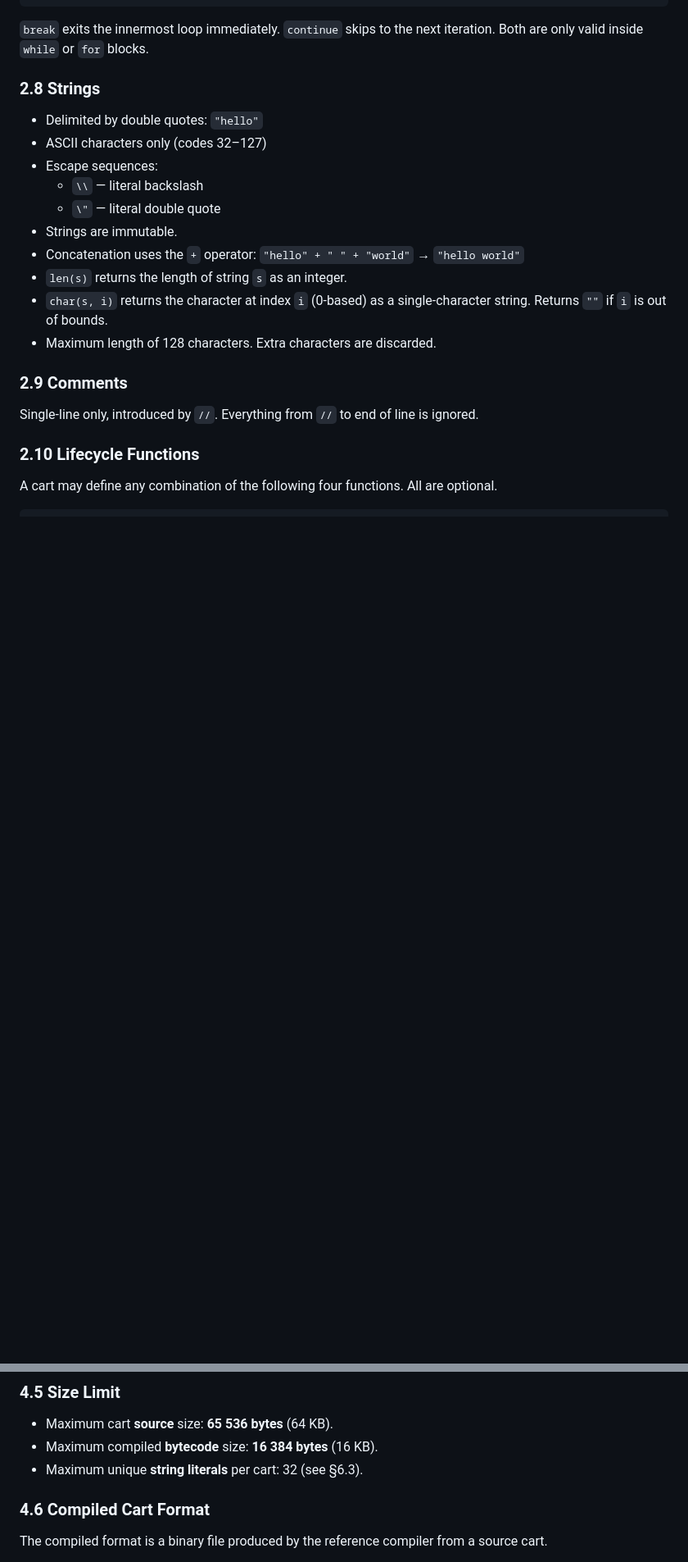
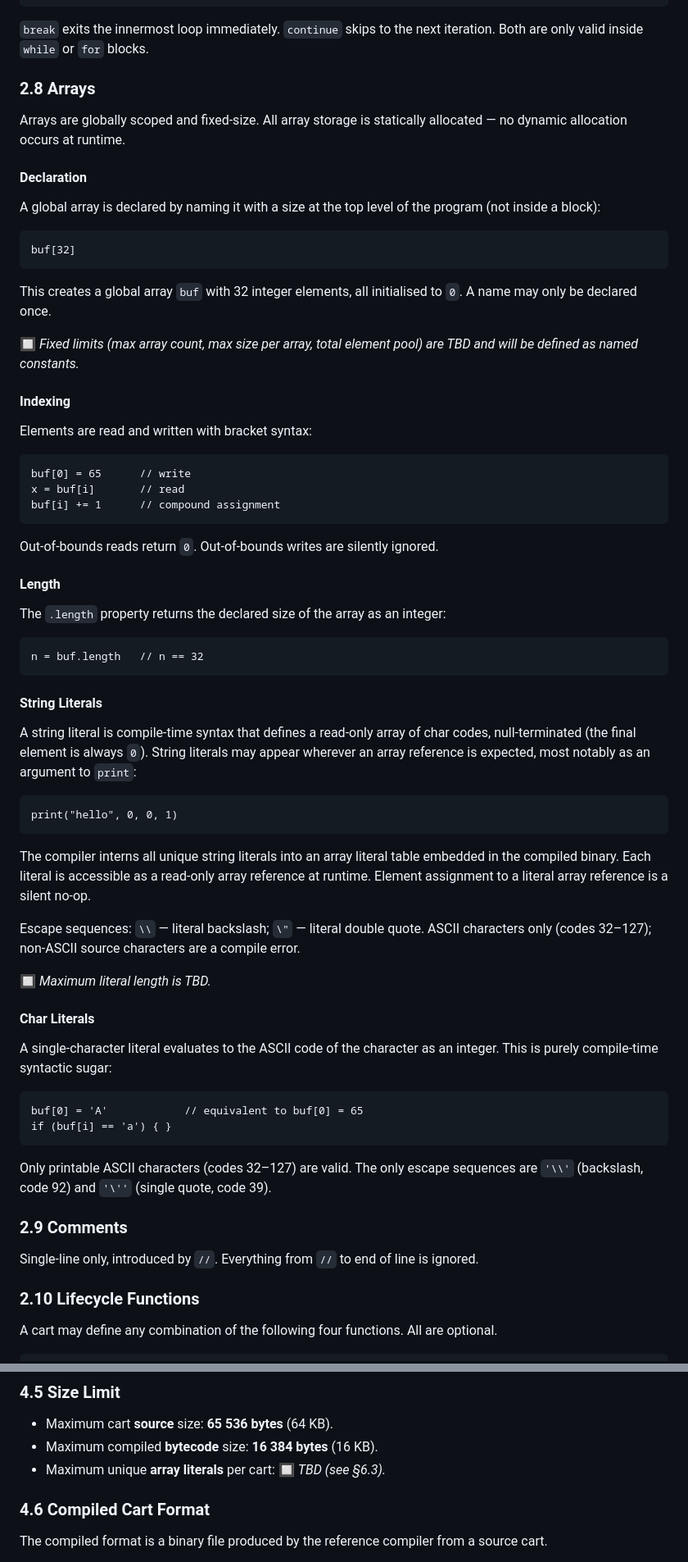
Before and after one commit to pckerneis/Minimal-DIY-Console, a Markdown page: spec.md, 2 parts joined by grey strips. Shown at 82% size. Drawn GitHub-style; blank space fills up the shorter version.

Commit message:
Update spec for arrays

````diff
--- a/spec.md
+++ b/spec.md
@@ -153,18 +159,66 @@ for (i = 0; i < 10; i++) {
 
 `break` exits the innermost loop immediately. `continue` skips to the next iteration. Both are only valid inside `while` or `for` blocks.
 
-### 2.8 Strings
+### 2.8 Arrays
 
-- Delimited by double quotes: `"hello"`
-- ASCII characters only (codes 32–127)
-- Escape sequences:
-  - `\\` — literal backslash
-  - `\"` — literal double quote
-- Strings are immutable.
-- Concatenation uses the `+` operator: `"hello" + " " + "world"` → `"hello world"`
-- `len(s)` returns the length of string `s` as an integer.
-- `char(s, i)` returns the character at index `i` (0-based) as a single-character string. Returns `""` if `i` is out of bounds.
-- Maximum length of 128 characters. Extra characters are discarded.
+Arrays are globally scoped and fixed-size. All array storage is statically allocated — no dynamic allocation occurs at runtime.
+
+#### Declaration
+
+A global array is declared by naming it with a size at the top level of the program (not inside a block):
+
+```
+buf[32]
+```
+
+This creates a global array `buf` with 32 integer elements, all initialised to `0`. A name may only be declared once.
+
+🔲 _Fixed limits (max array count, max size per array, total element pool) are TBD and will be defined as named constants._
+
+#### Indexing
+
+Elements are read and written with bracket syntax:
+
+```
+buf[0] = 65      // write
+x = buf[i]       // read
+buf[i] += 1      // compound assignment
+```
+
+Out-of-bounds reads return `0`. Out-of-bounds writes are silently ignored.
+
+#### Length
+
+The `.length` property returns the declared size of the array as an integer:
+
+```
+n = buf.length   // n == 32
+```
+
+#### String Literals
+
+A string literal is compile-time syntax that defines a read-only array of char codes, null-terminated (the final element is always `0`). String literals may appear wherever an array reference is expected, most notably as an argument to `print`:
+
+```
+print("hello", 0, 0, 1)
+```
+
+The compiler interns all unique string literals into an array literal table embedded in the compiled binary. Each literal is accessible as a read-only array reference at runtime. Element assignment to a literal array reference is a silent no-op.
+
+Escape sequences: `\\` — literal backslash; `\"` — literal double quote. ASCII characters only (codes 32–127); non-ASCII source characters are a compile error.
+
+🔲 _Maximum literal length is TBD._
+
+#### Char Literals
+
+A single-character literal evaluates to the ASCII code of the character as an integer. This is purely compile-time syntactic sugar:
+
+```
+buf[0] = 'A'            // equivalent to buf[0] = 65
+if (buf[i] == 'a') { }
+```
+
+Only printable ASCII characters (codes 32–127) are valid. The only escape sequences are `'\\'` (backslash, code 92) and `'\''` (single quote, code 39).
 
 ### 2.9 Comments
 
@@ -387,7 +446,7 @@ Unknown `@keys` are ignored by the runtime.
 
 - Maximum cart **source** size: **65 536 bytes** (64 KB).
 - Maximum compiled **bytecode** size: **16 384 bytes** (16 KB).
-- Maximum unique **string literals** per cart: 32 (see §6.3).
+- Maximum unique **array literals** per cart: 🔲 _TBD (see §6.3)._
 
 ### 4.6 Compiled Cart Format
 
````
Also changed, not shown: other parts of spec.md (+59 -36 lines).
